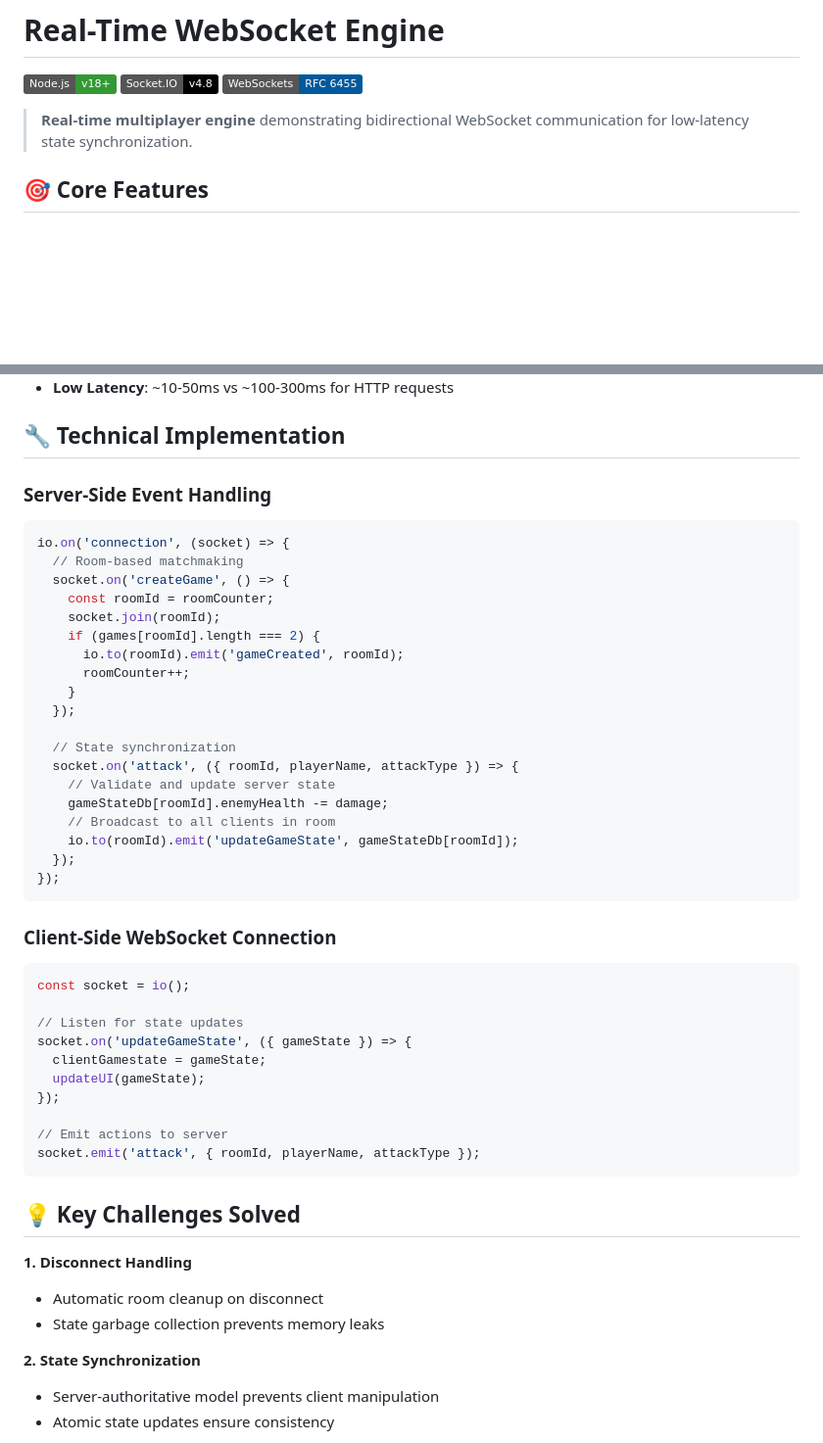
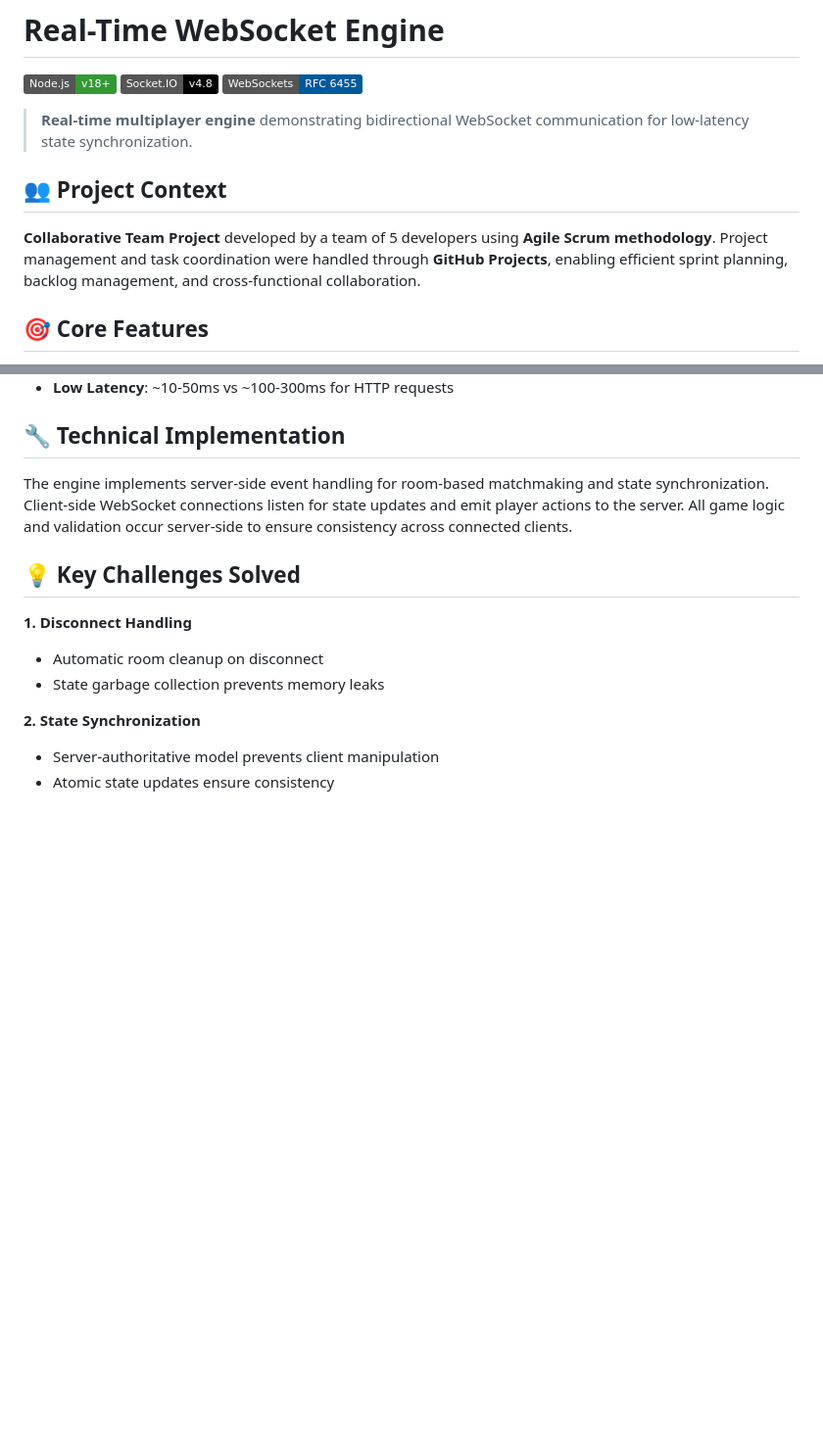
Before and after one commit to Gh0stbasta/bloodKatana, a Markdown page: README.md, 2 parts joined by grey strips. Shown at 98% size. GitHub-like rendering; badges without logos; blank space fills up the shorter version.

Commit message:
Remove code snippets and add team collaboration context
Co-authored-by: Gh0stbasta <163649161+Gh0stbasta@users.noreply.github.com>

````diff
--- a/README.md
+++ b/README.md
@@ -5,6 +5,10 @@
 [![WebSockets](https://img.shields.io/badge/WebSockets-RFC_6455-00599C?logo=websocket&logoColor=white)](https://developer.mozilla.org/en-US/docs/Web/API/WebSockets_API)
 
 > **Real-time multiplayer engine** demonstrating bidirectional WebSocket communication for low-latency state synchronization.
+
+## 👥 Project Context
+
+**Collaborative Team Project** developed by a team of 5 developers using **Agile Scrum methodology**. Project management and task coordination were handled through **GitHub Projects**, enabling efficient sprint planning, backlog management, and cross-functional collaboration.
 
 ## 🎯 Core Features
 
@@ -43,42 +47,7 @@ sequenceDiagram
 
 ## 🔧 Technical Implementation
 
-### Server-Side Event Handling
-```javascript
-io.on('connection', (socket) => {
-  // Room-based matchmaking
-  socket.on('createGame', () => {
-    const roomId = roomCounter;
-    socket.join(roomId);
-    if (games[roomId].length === 2) {
-      io.to(roomId).emit('gameCreated', roomId);
-      roomCounter++;
-    }
-  });
-
-  // State synchronization
-  socket.on('attack', ({ roomId, playerName, attackType }) => {
-    // Validate and update server state
-    gameStateDb[roomId].enemyHealth -= damage;
-    // Broadcast to all clients in room
-    io.to(roomId).emit('updateGameState', gameStateDb[roomId]);
-  });
-});
-```
-
-### Client-Side WebSocket Connection
-```javascript
-const socket = io();
-
-// Listen for state updates
-socket.on('updateGameState', ({ gameState }) => {
-  clientGamestate = gameState;
-  updateUI(gameState);
-});
-
-// Emit actions to server
-socket.emit('attack', { roomId, playerName, attackType });
-```
+The engine implements server-side event handling for room-based matchmaking and state synchronization. Client-side WebSocket connections listen for state updates and emit player actions to the server. All game logic and validation occur server-side to ensure consistency across connected clients.
 
 ## 💡 Key Challenges Solved
 
````
